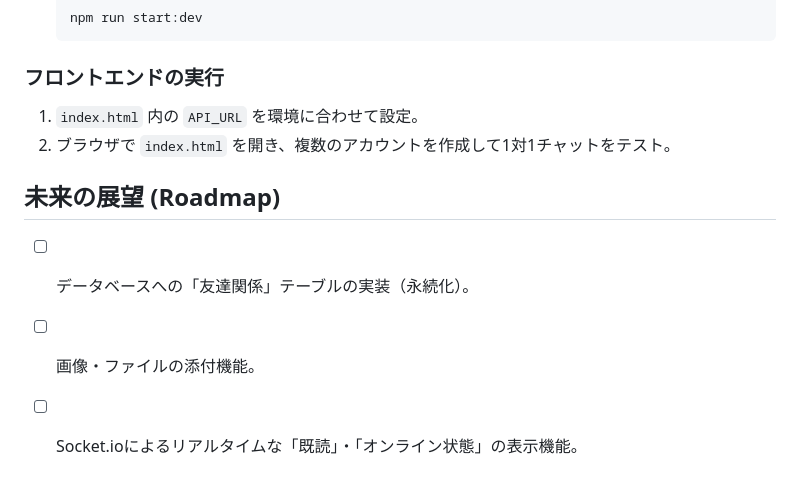
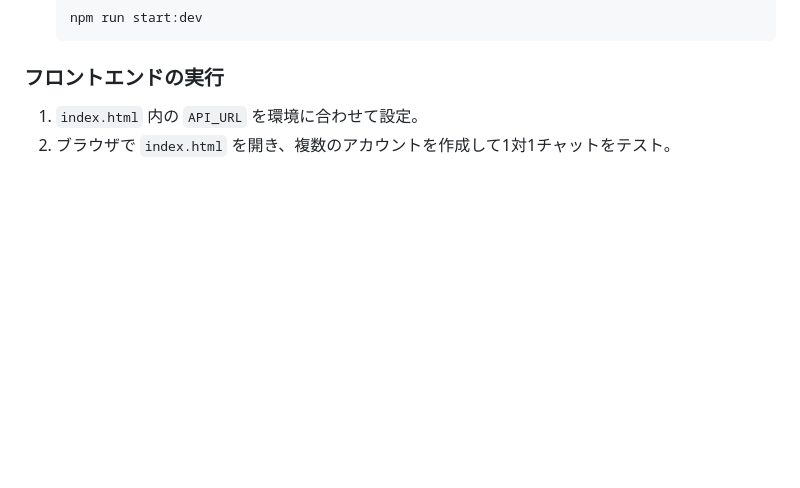
Before and after one commit to JunnosukeHirayama/Chat-api, a Markdown page: README.md, the part around the change. Rendered like a GitHub page; blank space fills up the shorter version.

```diff
--- a/README.md
+++ b/README.md
@@ -76,8 +76,3 @@
 
 1.  `index.html` 内の `API_URL` を環境に合わせて設定。
 2.  ブラウザで `index.html` を開き、複数のアカウントを作成して1対1チャットをテスト。
-
-## 未来の展望 (Roadmap)
-- [ ] データベースへの「友達関係」テーブルの実装（永続化）。
-- [ ] 画像・ファイルの添付機能。
-- [ ] Socket.ioによるリアルタイムな「既読」・「オンライン状態」の表示機能。
```
